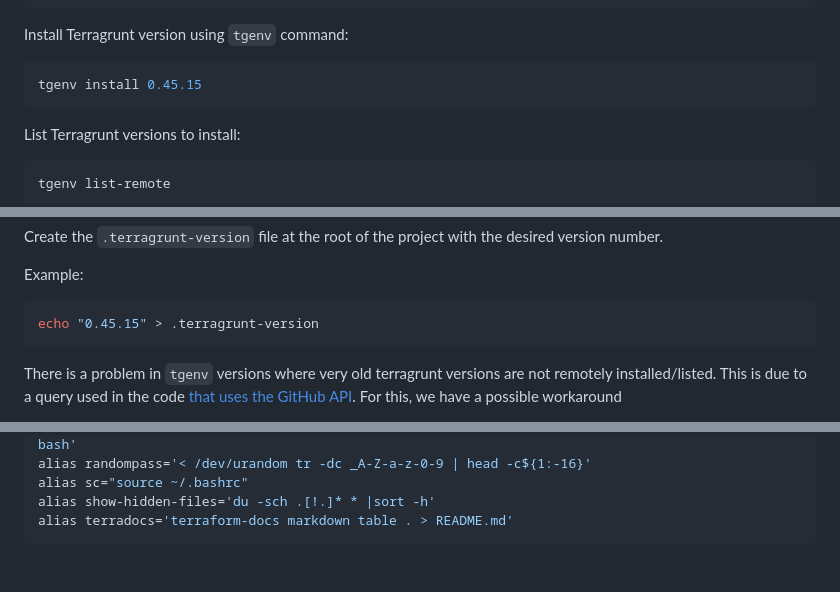
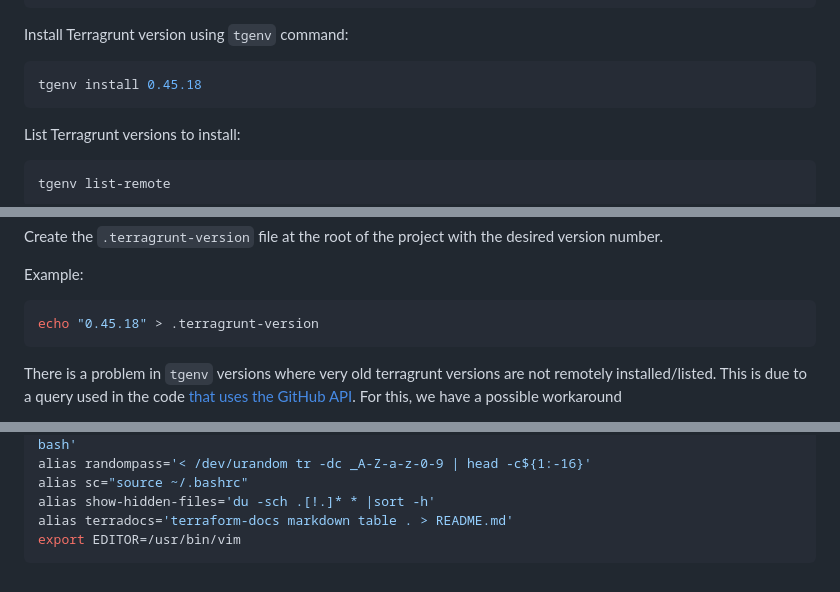
Before and after one commit to aeciopires/adsoft, a Markdown page: REQUIREMENTS.md, 3 parts joined by grey strips. Rendered like a GitHub page.

````diff
--- a/REQUIREMENTS.md
+++ b/REQUIREMENTS.md
@@ -742,7 +742,7 @@ sudo ln -s ~/.tgenv/bin/* /usr/local/bin
 Install Terragrunt version using ``tgenv`` command:
 
 ```bash
-tgenv install 0.45.15
+tgenv install 0.45.18
 ```
 
 List Terragrunt versions to install:
@@ -776,7 +776,7 @@ Create the ``.terragrunt-version`` file at the root of the project with the desi
 Example:
 
 ```bash
-echo "0.45.15" > .terragrunt-version
+echo "0.45.18" > .terragrunt-version
 ```
 
 There is a problem in ``tgenv`` versions where very old terragrunt versions are not remotely installed/listed. This is due to a query used in the code [that uses the GitHub API](https://github.com/cunymatthieu/tgenv/blob/master/libexec/tgenv-list-remote#L12). For this, we have a possible workaround
@@ -858,4 +858,5 @@ alias randompass='< /dev/urandom tr -dc _A-Z-a-z-0-9 | head -c${1:-16}'
 alias sc="source ~/.bashrc"
 alias show-hidden-files='du -sch .[!.]* * |sort -h'
 alias terradocs='terraform-docs markdown table . > README.md'
+export EDITOR=/usr/bin/vim
 ```
````
Also changed, not shown: other parts of REQUIREMENTS.md (+6 -6 lines).
